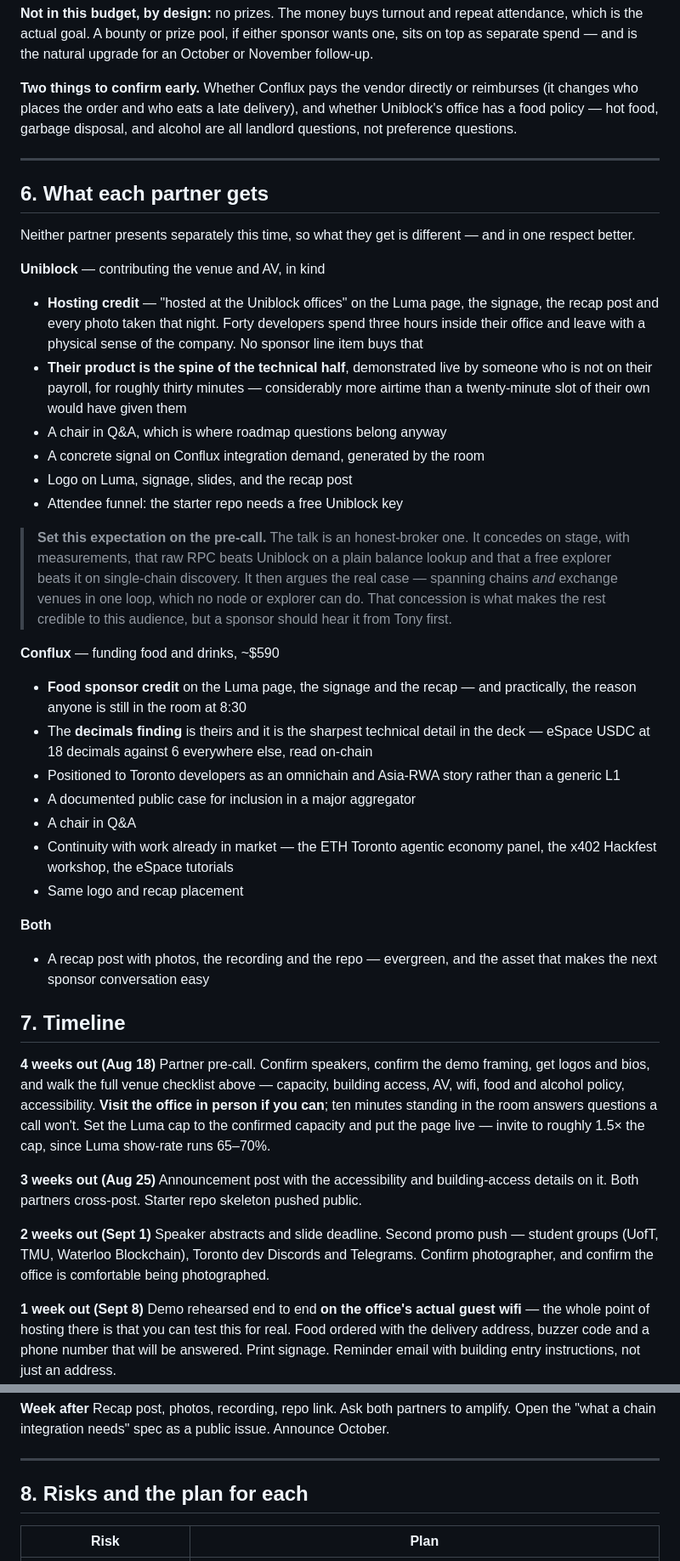
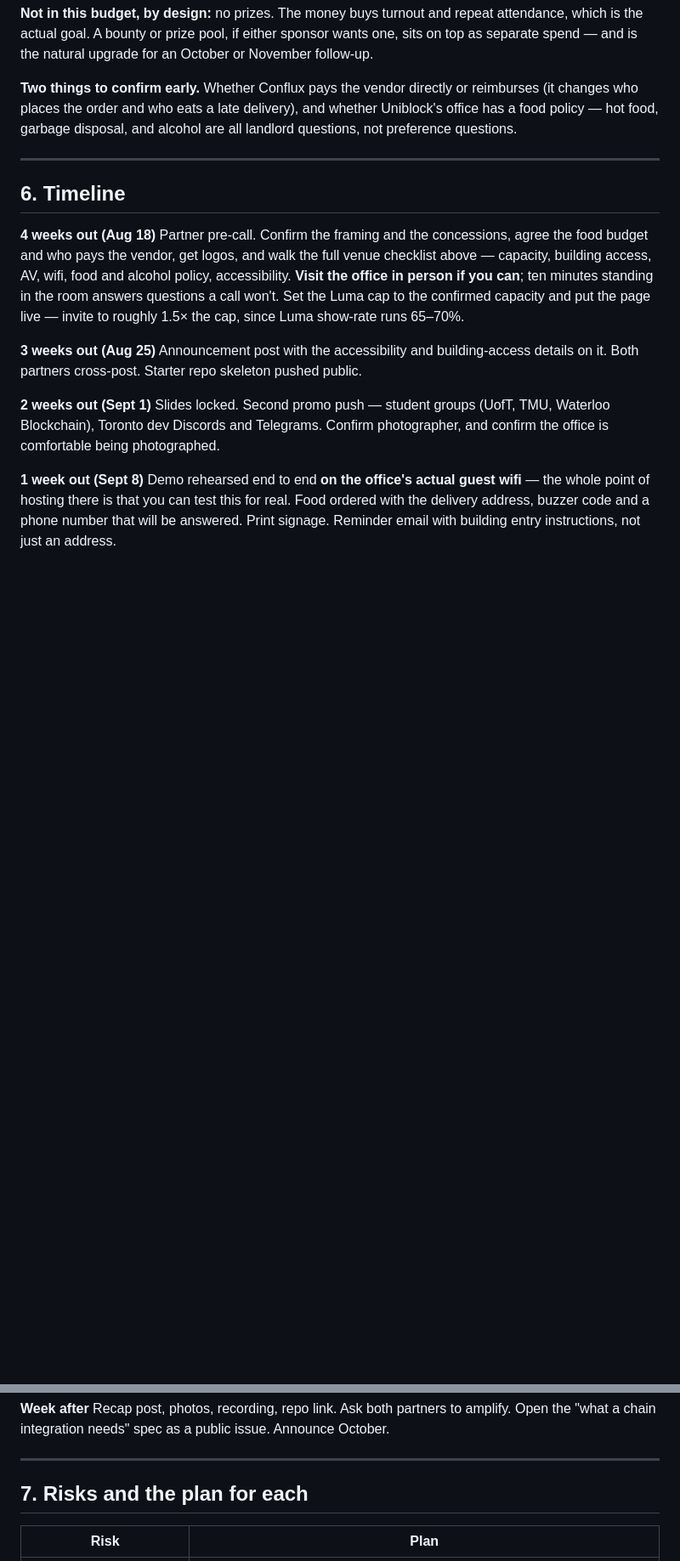
Before and after one commit to intrepidcanadian/blockchain-tuesday, a Markdown page: talk/proposal.md, 2 parts joined by grey strips. Shown at 85% size. Rendered like a GitHub page; blank space fills up the shorter version.

Commit message:
Remove the partner-benefits section, and fix what it left behind
Section 6 was sponsor-pitch language for partners who are already committed.
Gone, and the rest renumbered.

Four things downstream still assumed partners were presenting, which stopped
being true when Tony took the whole talk:

  risk "reads as a Uniblock ad"     "Conflux takes the later slot" -> Tony
                                    delivers throughout, Conflux credited on food
  risk "room splits"                referenced a no-code segment that no longer
                                    exists -> part 1 needs no code to follow
  risk "speaker drops"              now "a partner can't make Q&A", since the
                                    talk does not depend on either being present
  timeline 4 weeks out              "confirm speakers" -> confirm the framing and
                                    the concessions, agree the food budget and
                                    who pays the vendor
  timeline 2 weeks out              "speaker abstracts" -> slides locked

Proposal is eight sections: the idea, date, run of show, venue, who covers what,
timeline, risks, success.

Co-Authored-By: Claude Opus 5 <noreply@anthropic.com>

```diff
--- a/talk/proposal.md
+++ b/talk/proposal.md
@@ -192,52 +192,10 @@ alcohol are all landlord questions, not preference questions.
 
 ---
 
-## 6. What each partner gets
-
-Neither partner presents separately this time, so what they get is different —
-and in one respect better.
-
-**Uniblock** — contributing the venue and AV, in kind
-- **Hosting credit** — "hosted at the Uniblock offices" on the Luma page, the
-  signage, the recap post and every photo taken that night. Forty developers
-  spend three hours inside their office and leave with a physical sense of the
-  company. No sponsor line item buys that
-- **Their product is the spine of the technical half**, demonstrated live by
-  someone who is not on their payroll, for roughly thirty minutes — considerably
-  more airtime than a twenty-minute slot of their own would have given them
-- A chair in Q&A, which is where roadmap questions belong anyway
-- A concrete signal on Conflux integration demand, generated by the room
-- Logo on Luma, signage, slides, and the recap post
-- Attendee funnel: the starter repo needs a free Uniblock key
-
-> **Set this expectation on the pre-call.** The talk is an honest-broker one. It
-> concedes on stage, with measurements, that raw RPC beats Uniblock on a plain
-> balance lookup and that a free explorer beats it on single-chain discovery. It
-> then argues the real case — spanning chains *and* exchange venues in one loop,
-> which no node or explorer can do. That concession is what makes the rest
-> credible to this audience, but a sponsor should hear it from Tony first.
-
-**Conflux** — funding food and drinks, ~$590
-- **Food sponsor credit** on the Luma page, the signage and the recap — and
-  practically, the reason anyone is still in the room at 8:30
-- The **decimals finding** is theirs and it is the sharpest technical detail in
-  the deck — eSpace USDC at 18 decimals against 6 everywhere else, read on-chain
-- Positioned to Toronto developers as an omnichain and Asia-RWA story rather
-  than a generic L1
-- A documented public case for inclusion in a major aggregator
-- A chair in Q&A
-- Continuity with work already in market — the ETH Toronto agentic economy panel,
-  the x402 Hackfest workshop, the eSpace tutorials
-- Same logo and recap placement
-
-**Both**
-- A recap post with photos, the recording and the repo — evergreen, and the asset
-  that makes the next sponsor conversation easy
-
-## 7. Timeline
+## 6. Timeline
 
 **4 weeks out (Aug 18)**
-Partner pre-call. Confirm speakers, confirm the demo framing, get logos and bios, and
+Partner pre-call. Confirm the framing and the concessions, agree the food budget and who pays the vendor, get logos, and
 walk the full venue checklist above — capacity, building access, AV, wifi, food and
 alcohol policy, accessibility. **Visit the office in person if you can**; ten minutes
 standing in the room answers questions a call won't. Set the Luma cap to the confirmed
@@ -249,7 +207,7 @@ Announcement post with the accessibility and building-access details on it. Both
 partners cross-post. Starter repo skeleton pushed public.
 
 **2 weeks out (Sept 1)**
-Speaker abstracts and slide deadline. Second promo push — student groups (UofT,
+Slides locked. Second promo push — student groups (UofT,
 TMU, Waterloo Blockchain), Toronto dev Discords and Telegrams. Confirm photographer,
 and confirm the office is comfortable being photographed.
 
@@ -270,7 +228,7 @@ Recap post, photos, recording, repo link. Ask both partners to amplify. Open the
 
 ---
 
-## 8. Risks and the plan for each
+## 7. Risks and the plan for each
 
 | Risk | Plan |
 |---|---|
```
Also changed, not shown: other parts of talk/proposal.md (+5 -5 lines).
